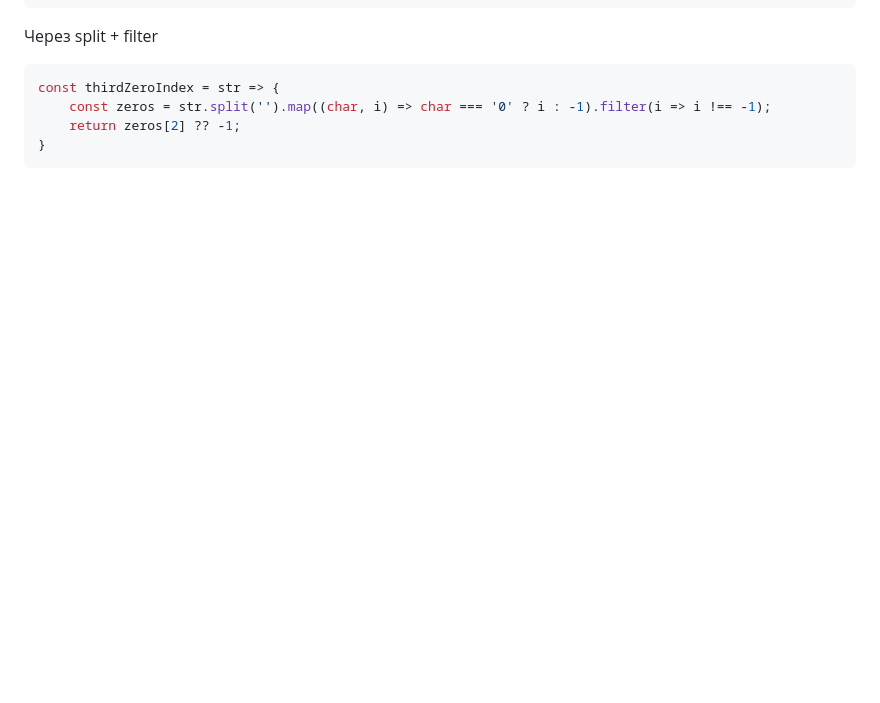
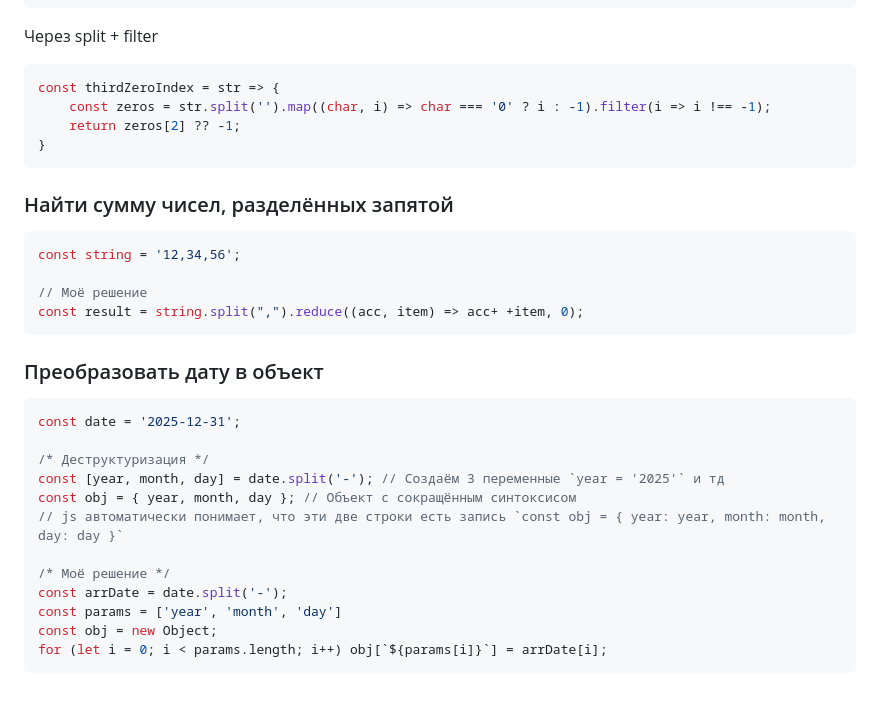
Before and after one commit to igoroshust/courses, a Markdown page: frontend/avito-tech-js/cases.md, the part around the change. Drawn GitHub-style; blank space fills up the shorter version.

Commit message:
feat: tasks 2.3

````diff
--- a/frontend/avito-tech-js/cases.md
+++ b/frontend/avito-tech-js/cases.md
@@ -212,3 +212,27 @@ const thirdZeroIndex = str => {
     return zeros[2] ?? -1;
 }
 ```
+
+### Найти сумму чисел, разделённых запятой
+```javascript
+const string = '12,34,56';
+
+// Моё решение
+const result = string.split(",").reduce((acc, item) => acc+ +item, 0);
+```
+
+### Преобразовать дату в объект
+```javascript
+const date = '2025-12-31';
+
+/* Деструктуризация */
+const [year, month, day] = date.split('-'); // Создаём 3 переменные `year = '2025'` и тд
+const obj = { year, month, day }; // Объект с сокращённым синтоксисом
+// js автоматически понимает, что эти две строки есть запись `const obj = { year: year, month: month, day: day }`
+
+/* Моё решение */
+const arrDate = date.split('-');
+const params = ['year', 'month', 'day']
+const obj = new Object;
+for (let i = 0; i < params.length; i++) obj[`${params[i]}`] = arrDate[i];
+```
````
